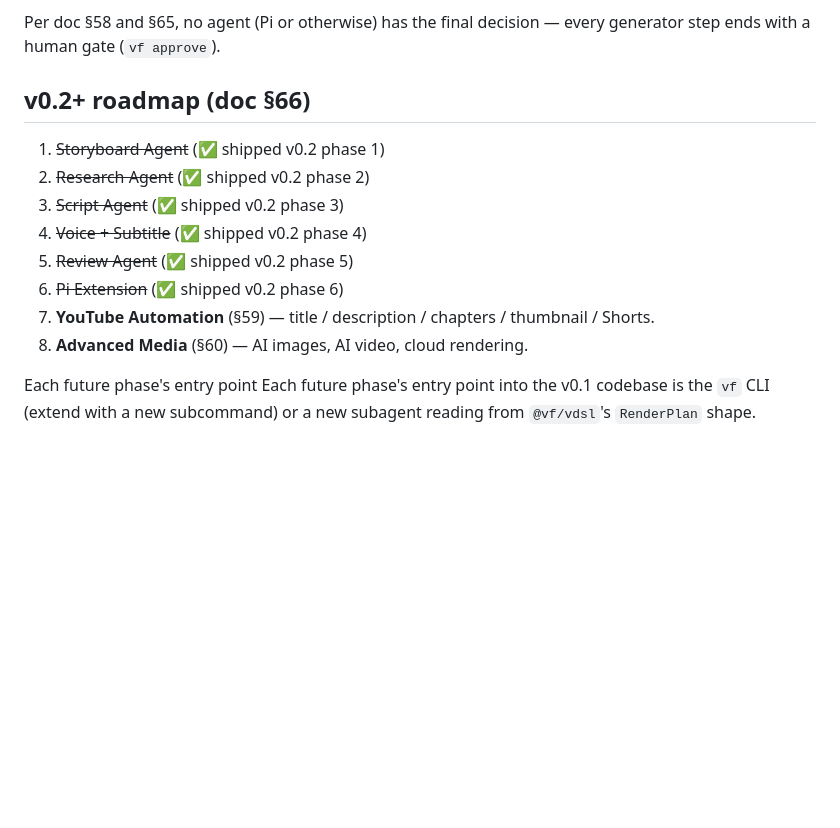
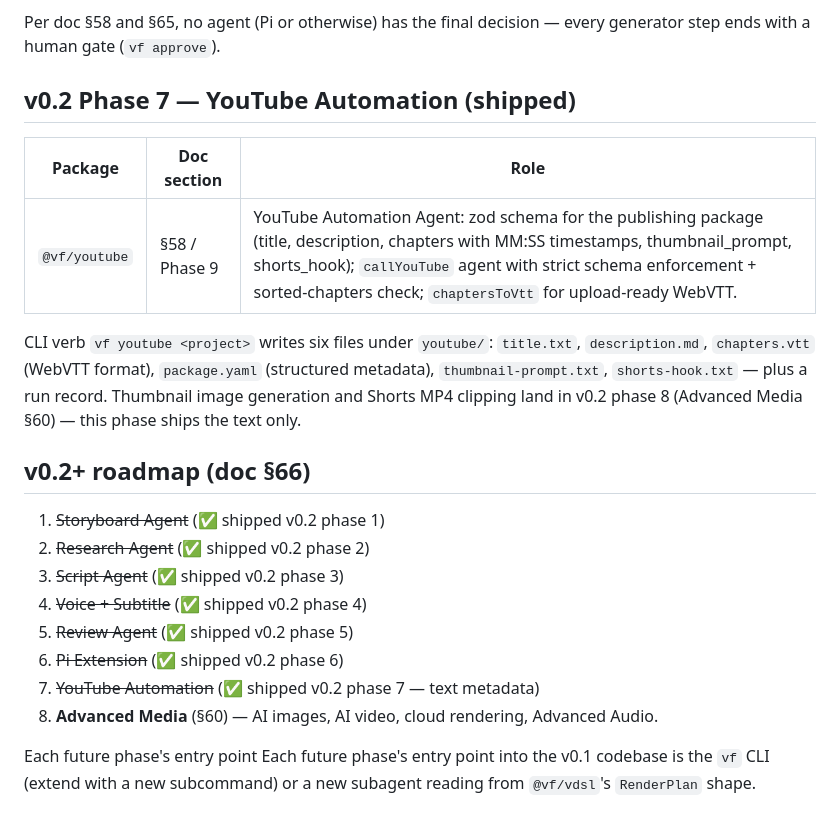
Before and after one commit to huangjien/ai-video-factory, a Markdown page: ARCHITECTURE.md, the part around the change. GitHub-like rendering; blank space fills up the shorter version.

```diff
--- a/ARCHITECTURE.md
+++ b/ARCHITECTURE.md
@@ -117,6 +117,20 @@ The full pipeline is exposed two ways for agentic harnesses:
 Per doc §58 and §65, no agent (Pi or otherwise) has the final decision —
 every generator step ends with a human gate (`vf approve`).
 
+
+
+## v0.2 Phase 7 — YouTube Automation (shipped)
+
+| Package | Doc section | Role |
+| --- | --- | --- |
+| `@vf/youtube` | §58 / Phase 9 | YouTube Automation Agent: zod schema for the publishing package (title, description, chapters with MM:SS timestamps, thumbnail_prompt, shorts_hook); `callYouTube` agent with strict schema enforcement + sorted-chapters check; `chaptersToVtt` for upload-ready WebVTT. |
+
+CLI verb `vf youtube <project>` writes six files under `youtube/`:
+`title.txt`, `description.md`, `chapters.vtt` (WebVTT format), `package.yaml`
+(structured metadata), `thumbnail-prompt.txt`, `shorts-hook.txt` — plus a
+run record. Thumbnail image generation and Shorts MP4 clipping land in
+v0.2 phase 8 (Advanced Media §60) — this phase ships the text only.
+
 ## v0.2+ roadmap (doc §66)
 
 1. ~~Storyboard Agent~~ (✅ shipped v0.2 phase 1)
@@ -125,8 +139,8 @@ every generator step ends with a human gate (`vf approve`).
 4. ~~Voice + Subtitle~~ (✅ shipped v0.2 phase 4)
 5. ~~Review Agent~~ (✅ shipped v0.2 phase 5)
 6. ~~Pi Extension~~ (✅ shipped v0.2 phase 6)
-7. **YouTube Automation** (§59) — title / description / chapters / thumbnail / Shorts.
-8. **Advanced Media** (§60) — AI images, AI video, cloud rendering.
+7. ~~YouTube Automation~~ (✅ shipped v0.2 phase 7 — text metadata)
+8. **Advanced Media** (§60) — AI images, AI video, cloud rendering, Advanced Audio.
 
 Each future phase's entry point
 Each future phase's entry point into the v0.1 codebase is the `vf` CLI
```
Also changed, not shown: README.md (+33 -0 lines).
